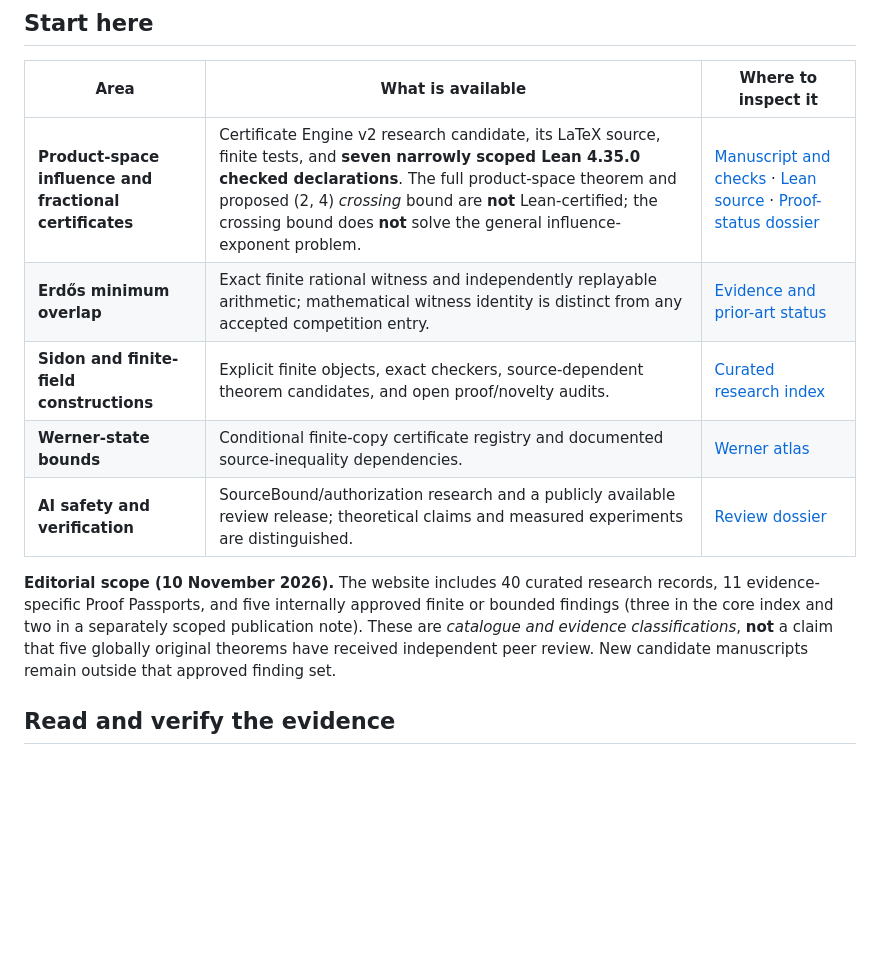
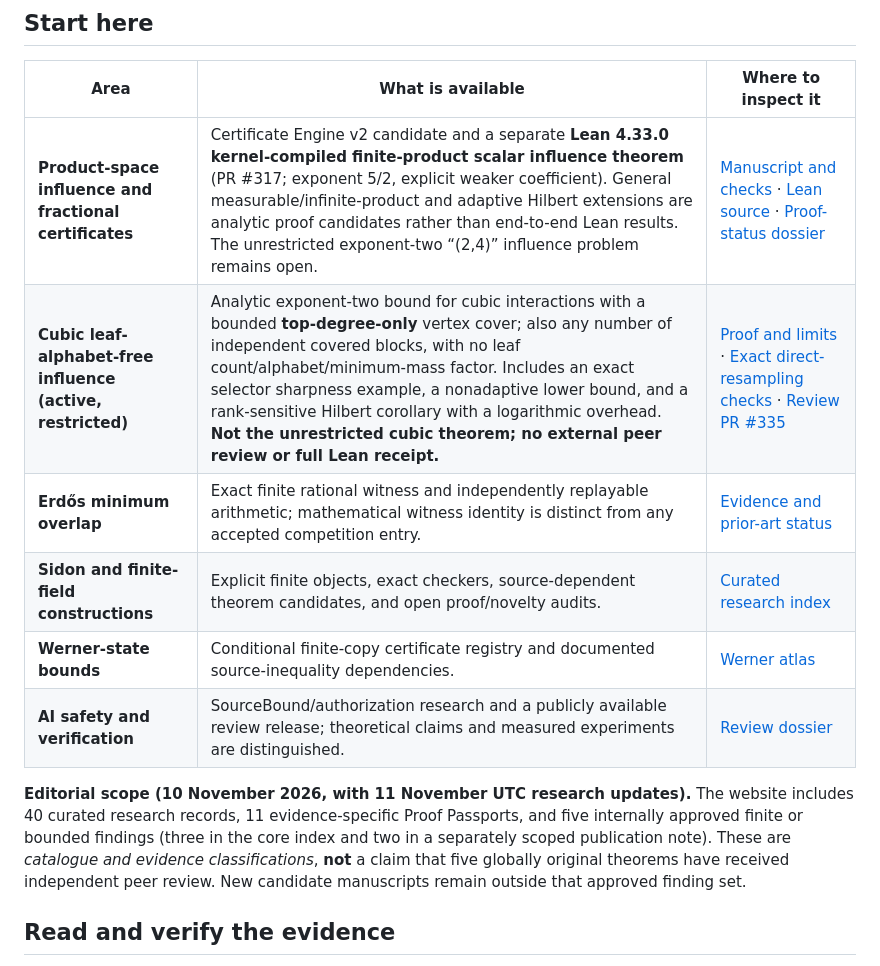
Before and after one commit to d3lefts/d3lefts, a Markdown page: README.md, the part around the change. GitHub-like rendering; blank space fills up the shorter version.

Commit message:
docs: add scoped alphabet-free cubic theorem and reconcile finite Lean status

```diff
--- a/README.md
+++ b/README.md
@@ -14,13 +14,14 @@ NIGHTFALL studies mathematical structures and builds reproducible mechanisms for
 
 | Area | What is available | Where to inspect it |
 | --- | --- | --- |
-| **Product-space influence and fractional certificates** | Certificate Engine v2 research candidate, its LaTeX source, finite tests, and **seven narrowly scoped Lean 4.35.0 checked declarations**. The full product-space theorem and proposed (2, 4) *crossing* bound are **not** Lean-certified; the crossing bound does **not** solve the general influence-exponent problem. | [Manuscript and checks](research/nightfall/2026-11-certificate-engine/README.md) · [Lean source](research/nightfall/formalization/product_space/) · [Proof-status dossier](https://d3lefts.github.io/d3lefts/product-space-influence.html) |
+| **Product-space influence and fractional certificates** | Certificate Engine v2 candidate and a separate **Lean 4.33.0 kernel-compiled finite-product scalar influence theorem** (PR #317; exponent 5/2, explicit weaker coefficient). General measurable/infinite-product and adaptive Hilbert extensions are analytic proof candidates rather than end-to-end Lean results. The unrestricted exponent-two “(2,4)” influence problem remains open. | [Manuscript and checks](research/nightfall/2026-11-certificate-engine/README.md) · [Lean source](research/nightfall/formalization/product_space/) · [Proof-status dossier](https://d3lefts.github.io/d3lefts/product-space-influence.html) |
+| **Cubic leaf-alphabet-free influence (active, restricted)** | Analytic exponent-two bound for cubic interactions with a bounded **top-degree-only** vertex cover; also any number of independent covered blocks, with no leaf count/alphabet/minimum-mass factor. Includes an exact selector sharpness example, a nonadaptive lower bound, and a rank-sensitive Hilbert corollary with a logarithmic overhead. **Not the unrestricted cubic theorem; no external peer review or full Lean receipt.** | [Proof and limits](research/nightfall/2026-11-cubic-leaf-alphabet-free/PROOF_NOTE.md) · [Exact direct-resampling checks](research/nightfall/2026-11-cubic-leaf-alphabet-free/check_leaf_free_exact.py) · [Review PR #335](https://github.com/d3lefts/d3lefts/pull/335) |
 | **Erdős minimum overlap** | Exact finite rational witness and independently replayable arithmetic; mathematical witness identity is distinct from any accepted competition entry. | [Evidence and prior-art status](research/nightfall/projects/erdos/STATUS_AND_PRIOR_ART_20261028.md) |
 | **Sidon and finite-field constructions** | Explicit finite objects, exact checkers, source-dependent theorem candidates, and open proof/novelty audits. | [Curated research index](research/nightfall/README.md) |
 | **Werner-state bounds** | Conditional finite-copy certificate registry and documented source-inequality dependencies. | [Werner atlas](research/nightfall/projects/werner-atlas/README.md) |
 | **AI safety and verification** | SourceBound/authorization research and a publicly available review release; theoretical claims and measured experiments are distinguished. | [Review dossier](research/nightfall/projects/ai-safety-peer-review-2026-10-28/README.md) |
 
-**Editorial scope (10 November 2026).** The website includes 40 curated research records, 11 evidence-specific Proof Passports, and five internally approved finite or bounded findings (three in the core index and two in a separately scoped publication note). These are *catalogue and evidence classifications*, **not** a claim that five globally original theorems have received independent peer review. New candidate manuscripts remain outside that approved finding set.
+**Editorial scope (10 November 2026, with 11 November UTC research updates).** The website includes 40 curated research records, 11 evidence-specific Proof Passports, and five internally approved finite or bounded findings (three in the core index and two in a separately scoped publication note). These are *catalogue and evidence classifications*, **not** a claim that five globally original theorems have received independent peer review. New candidate manuscripts remain outside that approved finding set.
 
 ## Read and verify the evidence
 
```
